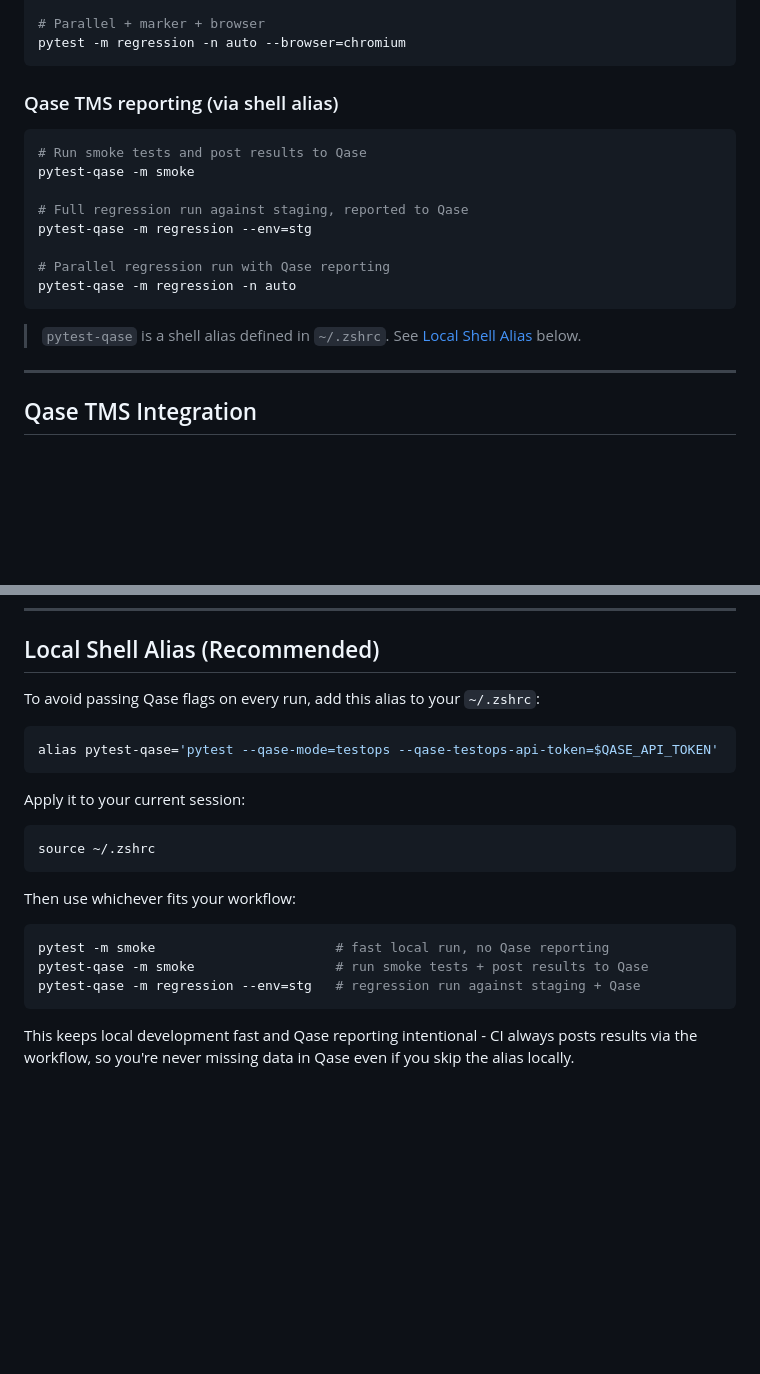
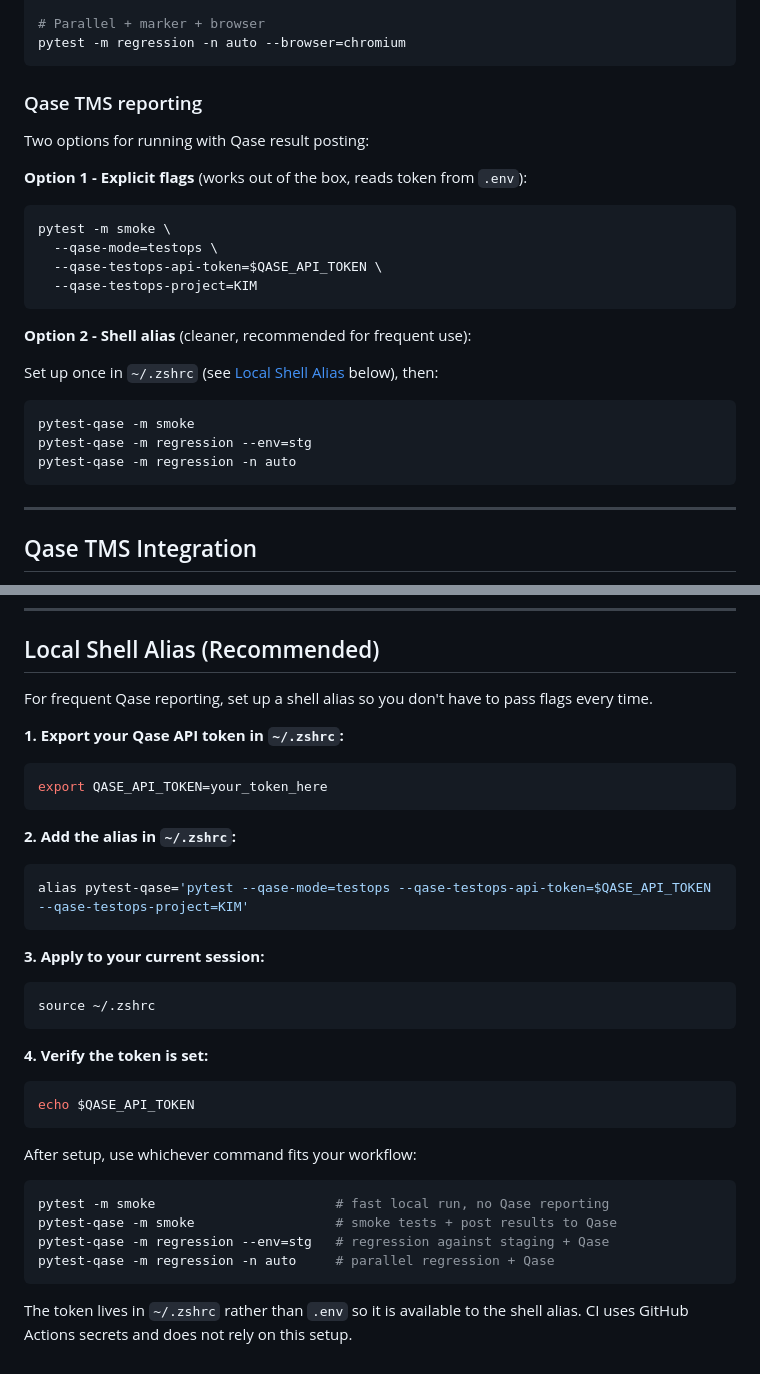
Before and after one commit to KimEklund13/playwright-demo-py, a Markdown page: README.md, 2 parts joined by grey strips. Rendered like a GitHub page; blank space fills up the shorter version.

Commit message:
docs: Update readme with more options on how to run tests

````diff
--- a/README.md
+++ b/README.md
@@ -147,20 +147,26 @@ pytest -n auto     # uses all available CPU cores (fastest)
 pytest -m regression -n auto --browser=chromium
 ```
 
-### Qase TMS reporting (via shell alias)
+### Qase TMS reporting
 
+Two options for running with Qase result posting:
+
+**Option 1 - Explicit flags** (works out of the box, reads token from `.env`):
 ```bash
-# Run smoke tests and post results to Qase
+pytest -m smoke \
+  --qase-mode=testops \
+  --qase-testops-api-token=$QASE_API_TOKEN \
+  --qase-testops-project=KIM
+```
+
+**Option 2 - Shell alias** (cleaner, recommended for frequent use):
+
+Set up once in `~/.zshrc` (see [Local Shell Alias](#local-shell-alias-recommended) below), then:
+```bash
 pytest-qase -m smoke
-
-# Full regression run against staging, reported to Qase
 pytest-qase -m regression --env=stg
-
-# Parallel regression run with Qase reporting
 pytest-qase -m regression -n auto
 ```
-
-> `pytest-qase` is a shell alias defined in `~/.zshrc`. See [Local Shell Alias](#local-shell-alias-recommended) below.
 
 ---
 
@@ -255,24 +261,35 @@ Use `cz commit` for an interactive prompt that builds the message for you.
 
 ## Local Shell Alias (Recommended)
 
-To avoid passing Qase flags on every run, add this alias to your `~/.zshrc`:
+For frequent Qase reporting, set up a shell alias so you don't have to pass flags every time.
 
+**1. Export your Qase API token in `~/.zshrc`:**
 ```bash
-alias pytest-qase='pytest --qase-mode=testops --qase-testops-api-token=$QASE_API_TOKEN'
+export QASE_API_TOKEN=your_token_here
 ```
 
-Apply it to your current session:
+**2. Add the alias in `~/.zshrc`:**
+```bash
+alias pytest-qase='pytest --qase-mode=testops --qase-testops-api-token=$QASE_API_TOKEN --qase-testops-project=KIM'
+```
 
+**3. Apply to your current session:**
 ```bash
 source ~/.zshrc
 ```
 
-Then use whichever fits your workflow:
+**4. Verify the token is set:**
+```bash
+echo $QASE_API_TOKEN
+```
+
+After setup, use whichever command fits your workflow:
 
 ```bash
 pytest -m smoke                       # fast local run, no Qase reporting
-pytest-qase -m smoke                  # run smoke tests + post results to Qase
-pytest-qase -m regression --env=stg   # regression run against staging + Qase
+pytest-qase -m smoke                  # smoke tests + post results to Qase
+pytest-qase -m regression --env=stg   # regression against staging + Qase
+pytest-qase -m regression -n auto     # parallel regression + Qase
 ```
 
-This keeps local development fast and Qase reporting intentional - CI always posts results via the workflow, so you're never missing data in Qase even if you skip the alias locally.
+The token lives in `~/.zshrc` rather than `.env` so it is available to the shell alias. CI uses GitHub Actions secrets and does not rely on this setup.
````
